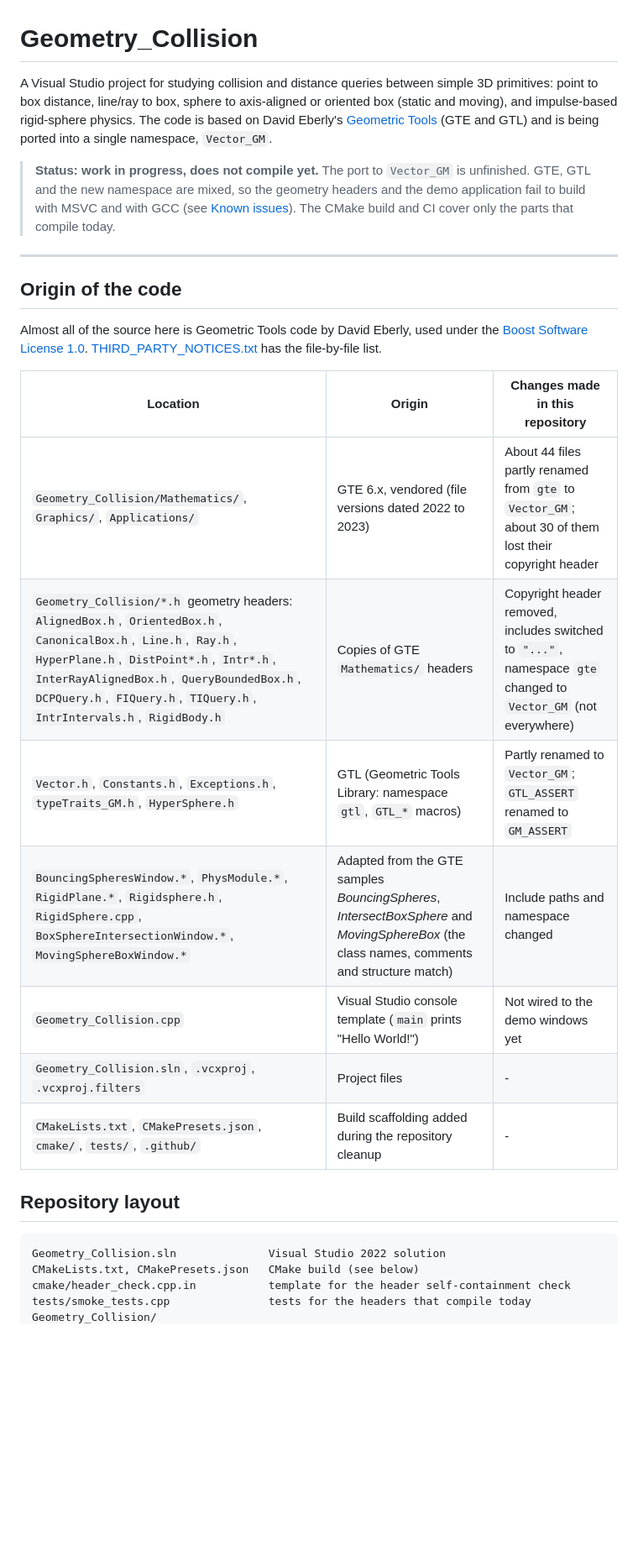
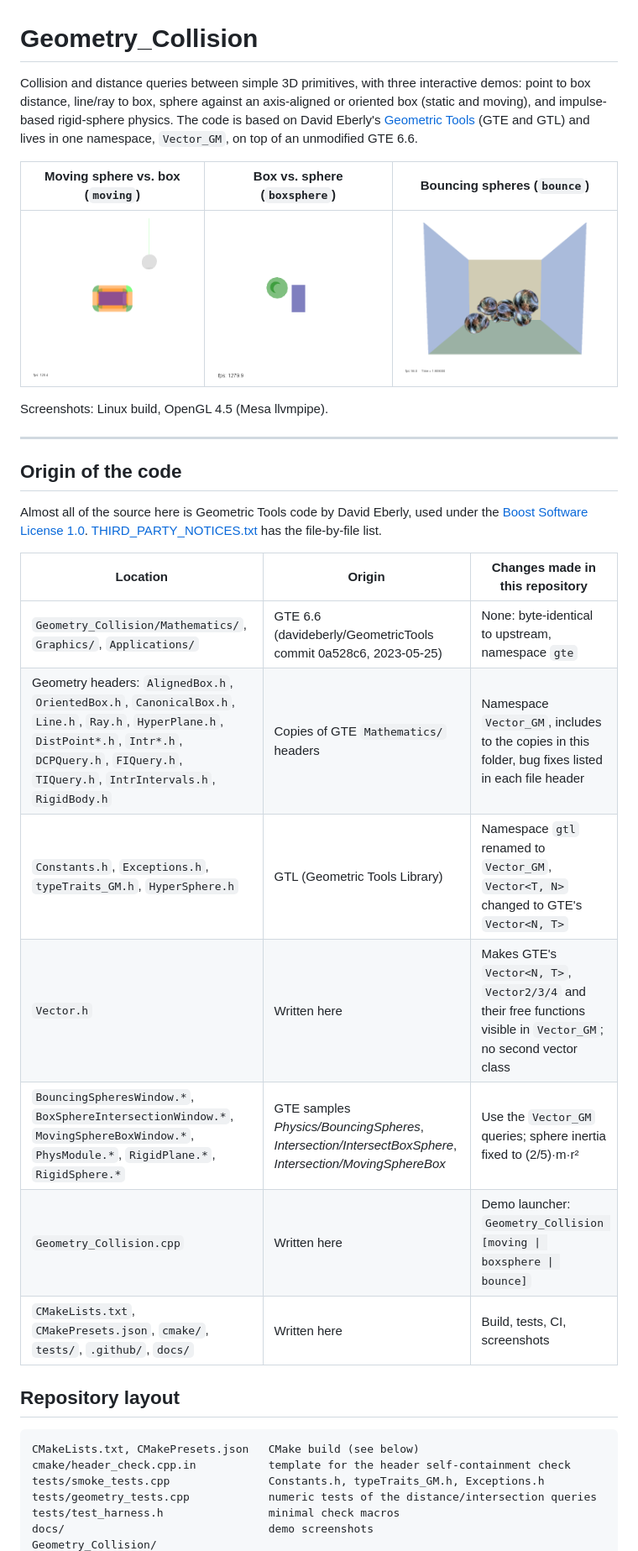
Before and after one commit to Faterunner35/Geometry_Collision, a Markdown page: README.md, the part around one of its changes. Shown at 84% size. Drawn GitHub-style; pictures changed too: docs/bouncing_spheres.png (added), docs/box_sphere.png (added), docs/moving_sphere_box.png (added); blank space fills up the shorter version.

Commit message:
README and notices for the finished port; demo screenshots
Co-Authored-By: Claude Opus 5.5 <noreply@anthropic.com>
Claude-Session: https://claude.ai/code/session_019qiFrYKjL86A5wigjuFfob

````diff
--- a/README.md
+++ b/README.md
@@ -1,8 +1,12 @@
 # Geometry_Collision
 
-A Visual Studio project for studying collision and distance queries between simple 3D primitives: point to box distance, line/ray to box, sphere to axis-aligned or oriented box (static and moving), and impulse-based rigid-sphere physics. The code is based on David Eberly's [Geometric Tools](https://www.geometrictools.com) (GTE and GTL) and is being ported into a single namespace, `Vector_GM`.
+Collision and distance queries between simple 3D primitives, with three interactive demos: point to box distance, line/ray to box, sphere against an axis-aligned or oriented box (static and moving), and impulse-based rigid-sphere physics. The code is based on David Eberly's [Geometric Tools](https://www.geometrictools.com) (GTE and GTL) and lives in one namespace, `Vector_GM`, on top of an unmodified GTE 6.6.
 
-> **Status: work in progress, does not compile yet.** The port to `Vector_GM` is unfinished. GTE, GTL and the new namespace are mixed, so the geometry headers and the demo application fail to build with MSVC and with GCC (see [Known issues](#known-issues)). The CMake build and CI cover only the parts that compile today.
+| Moving sphere vs. box (`moving`) | Box vs. sphere (`boxsphere`) | Bouncing spheres (`bounce`) |
+|---|---|---|
+| ![moving](docs/moving_sphere_box.png) | ![boxsphere](docs/box_sphere.png) | ![bounce](docs/bouncing_spheres.png) |
+
+Screenshots: Linux build, OpenGL 4.5 (Mesa llvmpipe).
 
 ---
 
@@ -12,19 +16,21 @@ Almost all of the source here is Geometric Tools code by David Eberly, used unde
 
 | Location | Origin | Changes made in this repository |
 |---|---|---|
-| `Geometry_Collision/Mathematics/`, `Graphics/`, `Applications/` | GTE 6.x, vendored (file versions dated 2022 to 2023) | About 44 files partly renamed from `gte` to `Vector_GM`; about 30 of them lost their copyright header |
-| `Geometry_Collision/*.h` geometry headers: `AlignedBox.h`, `OrientedBox.h`, `CanonicalBox.h`, `Line.h`, `Ray.h`, `HyperPlane.h`, `DistPoint*.h`, `Intr*.h`, `InterRayAlignedBox.h`, `QueryBoundedBox.h`, `DCPQuery.h`, `FIQuery.h`, `TIQuery.h`, `IntrIntervals.h`, `RigidBody.h` | Copies of GTE `Mathematics/` headers | Copyright header removed, includes switched to `"..."`, namespace `gte` changed to `Vector_GM` (not everywhere) |
-| `Vector.h`, `Constants.h`, `Exceptions.h`, `typeTraits_GM.h`, `HyperSphere.h` | GTL (Geometric Tools Library: namespace `gtl`, `GTL_*` macros) | Partly renamed to `Vector_GM`; `GTL_ASSERT` renamed to `GM_ASSERT` |
-| `BouncingSpheresWindow.*`, `PhysModule.*`, `RigidPlane.*`, `Rigidsphere.h`, `RigidSphere.cpp`, `BoxSphereIntersectionWindow.*`, `MovingSphereBoxWindow.*` | Adapted from the GTE samples *BouncingSpheres*, *IntersectBoxSphere* and *MovingSphereBox* (the class names, comments and structure match) | Include paths and namespace changed |
-| `Geometry_Collision.cpp` | Visual Studio console template (`main` prints "Hello World!") | Not wired to the demo windows yet |
-| `Geometry_Collision.sln`, `.vcxproj`, `.vcxproj.filters` | Project files | - |
-| `CMakeLists.txt`, `CMakePresets.json`, `cmake/`, `tests/`, `.github/` | Build scaffolding added during the repository cleanup | - |
+| `Geometry_Collision/Mathematics/`, `Graphics/`, `Applications/` | GTE 6.6 (davideberly/GeometricTools commit 0a528c6, 2023-05-25) | None: byte-identical to upstream, namespace `gte` |
+| Geometry headers: `AlignedBox.h`, `OrientedBox.h`, `CanonicalBox.h`, `Line.h`, `Ray.h`, `HyperPlane.h`, `DistPoint*.h`, `Intr*.h`, `DCPQuery.h`, `FIQuery.h`, `TIQuery.h`, `IntrIntervals.h`, `RigidBody.h` | Copies of GTE `Mathematics/` headers | Namespace `Vector_GM`, includes to the copies in this folder, bug fixes listed in each file header |
+| `Constants.h`, `Exceptions.h`, `typeTraits_GM.h`, `HyperSphere.h` | GTL (Geometric Tools Library) | Namespace `gtl` renamed to `Vector_GM`, `Vector<T, N>` changed to GTE's `Vector<N, T>` |
+| `Vector.h` | Written here | Makes GTE's `Vector<N, T>`, `Vector2/3/4` and their free functions visible in `Vector_GM`; no second vector class |
+| `BouncingSpheresWindow.*`, `BoxSphereIntersectionWindow.*`, `MovingSphereBoxWindow.*`, `PhysModule.*`, `RigidPlane.*`, `RigidSphere.*` | GTE samples *Physics/BouncingSpheres*, *Intersection/IntersectBoxSphere*, *Intersection/MovingSphereBox* | Use the `Vector_GM` queries; sphere inertia fixed to (2/5)·m·r² |
+| `Geometry_Collision.cpp` | Written here | Demo launcher: `Geometry_Collision [moving \| boxsphere \| bounce]` |
+| `CMakeLists.txt`, `CMakePresets.json`, `cmake/`, `tests/`, `.github/`, `docs/` | Written here | Build, tests, CI, screenshots |
 
 ## Repository layout
 
 ```
-Geometry_Collision.sln              Visual Studio 2022 solution
 CMakeLists.txt, CMakePresets.json   CMake build (see below)
 cmake/header_check.cpp.in           template for the header self-containment check
-tests/smoke_tests.cpp               tests for the headers that compile today
+tests/smoke_tests.cpp               Constants.h, typeTraits_GM.h, Exceptions.h
+tests/geometry_tests.cpp            numeric tests of the distance/intersection queries
+tests/test_harness.h                minimal check macros
+docs/                               demo screenshots
 Geometry_Collision/
````
Also changed, not shown: other parts of README.md (+53 -38 lines), 1 other file.
